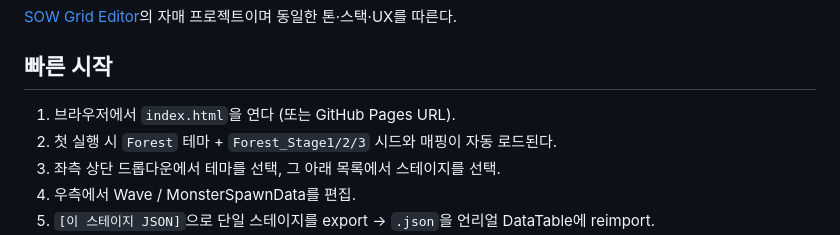
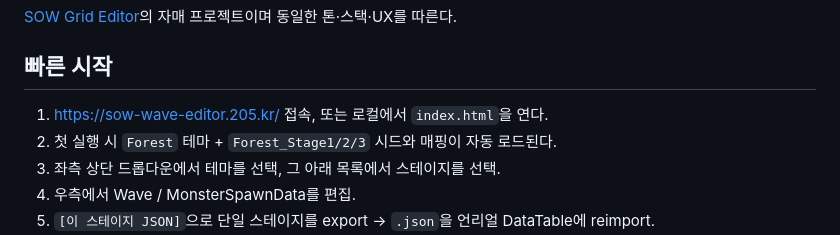
Before and after one commit to 205sla/SOW-Wave-Editor, a Markdown page: README.md, the part around one of its changes. GitHub-like rendering.

```diff
--- a/README.md
+++ b/README.md
@@ -6,7 +8,7 @@
 
 ## 빠른 시작
 
-1. 브라우저에서 `index.html`을 연다 (또는 GitHub Pages URL).
+1. <https://sow-wave-editor.205.kr/> 접속, 또는 로컬에서 `index.html`을 연다.
 2. 첫 실행 시 `Forest` 테마 + `Forest_Stage1/2/3` 시드와 매핑이 자동 로드된다.
 3. 좌측 상단 드롭다운에서 테마를 선택, 그 아래 목록에서 스테이지를 선택.
 4. 우측에서 Wave / MonsterSpawnData를 편집.
```
Also changed, not shown: other parts of README.md (+2 -0 lines).
